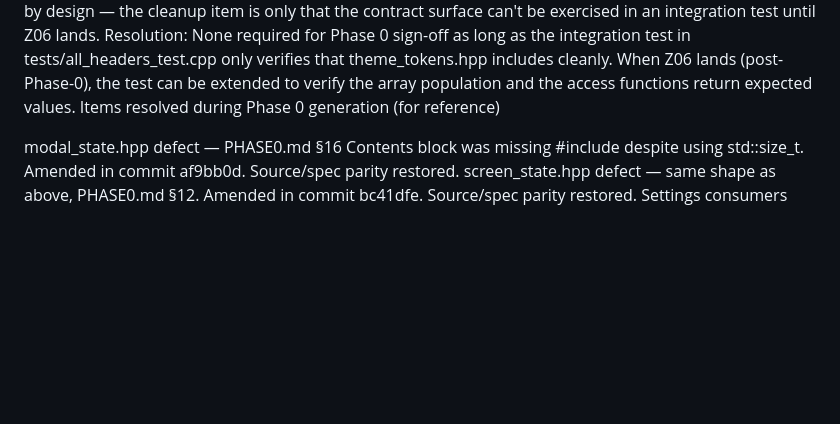
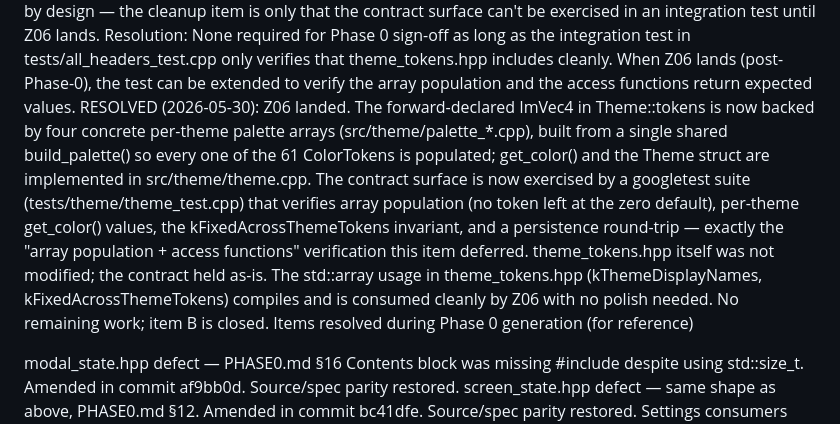
Before and after one commit to daohhuynh/poker-trainer, a Markdown page: PHASE0_CLEANUP.md, the part around the change. Rendered like a GitHub page; blank space fills up the shorter version.

Commit message:
mark phase0 cleanup item b resolved after z06 lands

```diff
--- a/PHASE0_CLEANUP.md
+++ b/PHASE0_CLEANUP.md
@@ -16,6 +16,19 @@ Resolution: None required for Phase 0 sign-off as long as the integration
 test in tests/all_headers_test.cpp only verifies that theme_tokens.hpp
 includes cleanly. When Z06 lands (post-Phase-0), the test can be extended to
 verify the array population and the access functions return expected values.
+RESOLVED (2026-05-30): Z06 landed. The forward-declared ImVec4 in
+Theme::tokens is now backed by four concrete per-theme palette arrays
+(src/theme/palette_*.cpp), built from a single shared build_palette() so every
+one of the 61 ColorTokens is populated; get_color() and the Theme struct are
+implemented in src/theme/theme.cpp. The contract surface is now exercised by a
+googletest suite (tests/theme/theme_test.cpp) that verifies array population
+(no token left at the zero default), per-theme get_color() values, the
+kFixedAcrossThemeTokens invariant, and a persistence round-trip — exactly the
+"array population + access functions" verification this item deferred.
+theme_tokens.hpp itself was not modified; the contract held as-is. The std::array
+usage in theme_tokens.hpp (kThemeDisplayNames, kFixedAcrossThemeTokens) compiles
+and is consumed cleanly by Z06 with no polish needed. No remaining work; item B
+is closed.
 Items resolved during Phase 0 generation (for reference)
 
 modal_state.hpp <cstddef> defect — PHASE0.md §16 Contents block was
```
